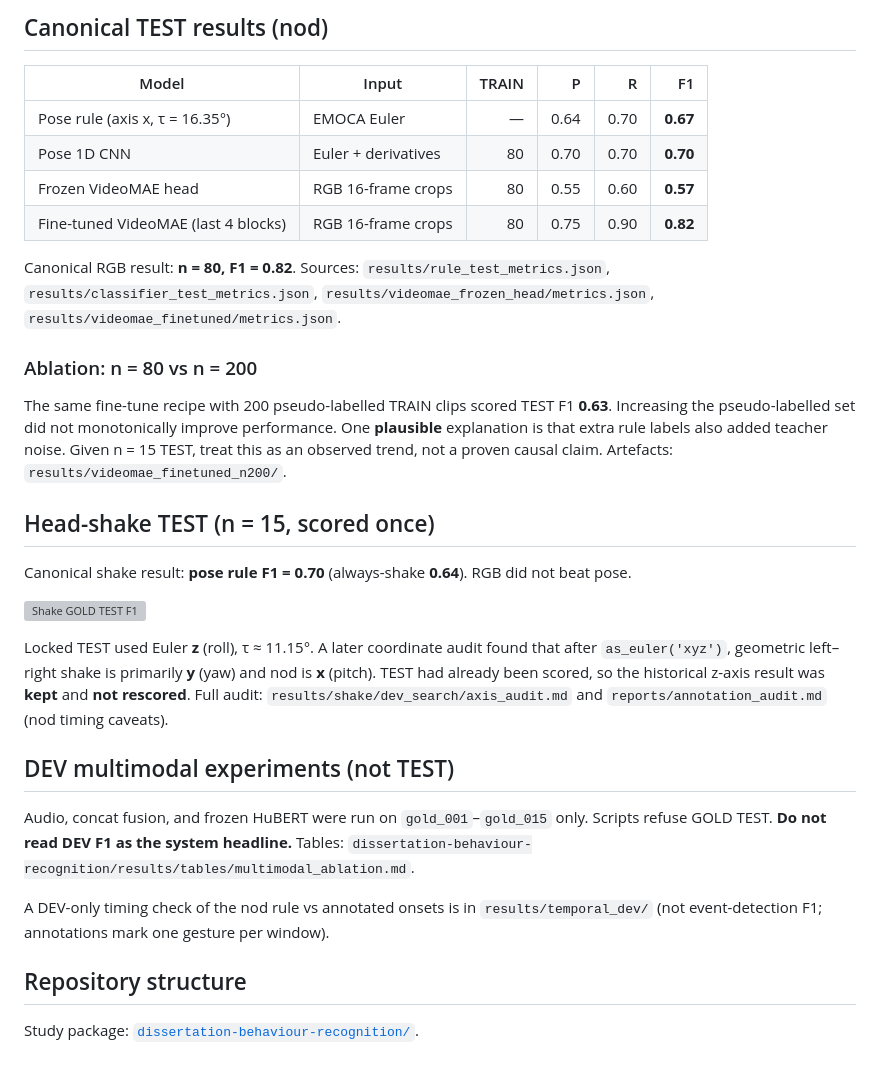
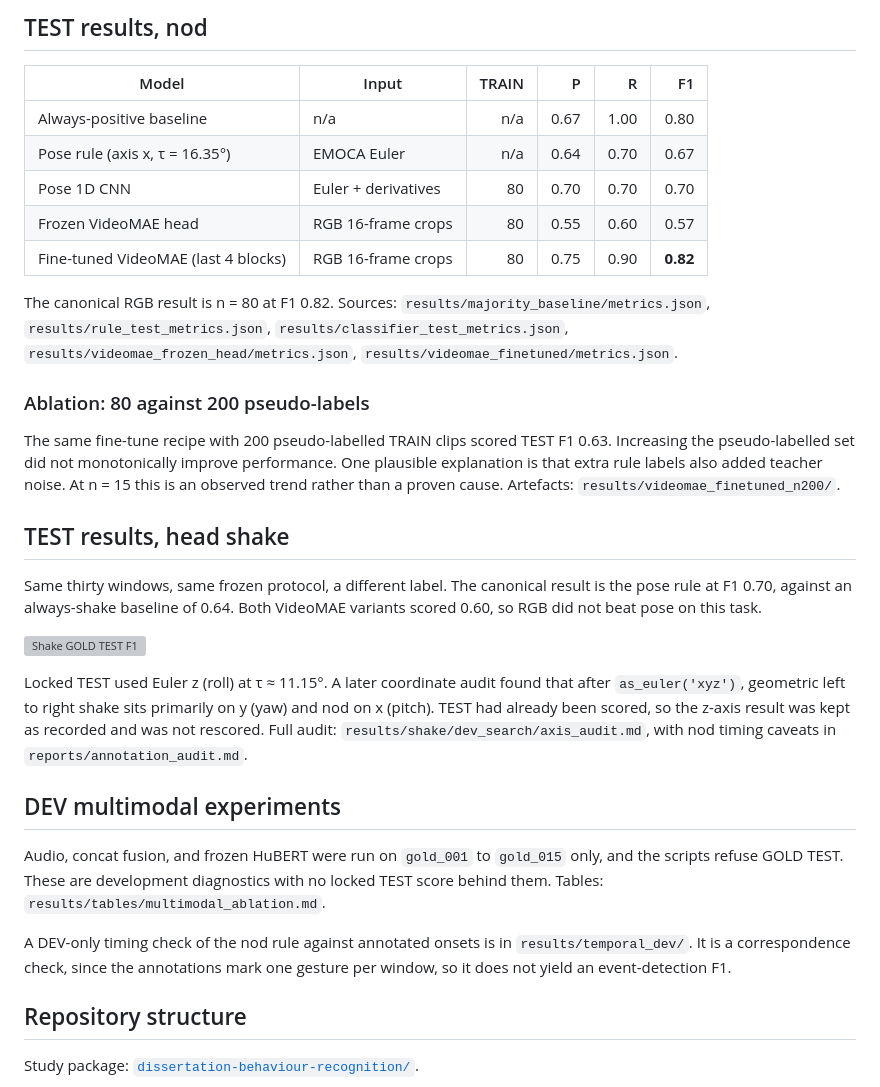
Before and after one commit to thelivingdead/multimodalbackchannelprediction, a Markdown page: README.md, the part around one of its changes. Drawn GitHub-style; grey boxes are pictures that could not be loaded.

```diff
--- a/README.md
+++ b/README.md
@@ -72,32 +65,33 @@ TEST is small. Interval estimates live in `results/tables/bootstrap_ci.csv`. Do
 
-## Canonical TEST results (nod)
+## TEST results, nod
 
 | Model | Input | TRAIN | P | R | F1 |
 | --- | --- | ---: | ---: | ---: | ---: |
-| Pose rule (axis x, τ = 16.35°) | EMOCA Euler | — | 0.64 | 0.70 | **0.67** |
-| Pose 1D CNN | Euler + derivatives | 80 | 0.70 | 0.70 | **0.70** |
-| Frozen VideoMAE head | RGB 16-frame crops | 80 | 0.55 | 0.60 | **0.57** |
+| Always-positive baseline | n/a | n/a | 0.67 | 1.00 | 0.80 |
+| Pose rule (axis x, τ = 16.35°) | EMOCA Euler | n/a | 0.64 | 0.70 | 0.67 |
+| Pose 1D CNN | Euler + derivatives | 80 | 0.70 | 0.70 | 0.70 |
+| Frozen VideoMAE head | RGB 16-frame crops | 80 | 0.55 | 0.60 | 0.57 |
 | Fine-tuned VideoMAE (last 4 blocks) | RGB 16-frame crops | 80 | 0.75 | 0.90 | **0.82** |
 
-Canonical RGB result: **n = 80, F1 = 0.82**. Sources: `results/rule_test_metrics.json`, `results/classifier_test_metrics.json`, `results/videomae_frozen_head/metrics.json`, `results/videomae_finetuned/metrics.json`.
+The canonical RGB result is n = 80 at F1 0.82. Sources: `results/majority_baseline/metrics.json`, `results/rule_test_metrics.json`, `results/classifier_test_metrics.json`, `results/videomae_frozen_head/metrics.json`, `results/videomae_finetuned/metrics.json`.
 
-### Ablation: n = 80 vs n = 200
+### Ablation: 80 against 200 pseudo-labels
 
-The same fine-tune recipe with 200 pseudo-labelled TRAIN clips scored TEST F1 **0.63**. Increasing the pseudo-labelled set did not monotonically improve performance. One **plausible** explanation is that extra rule labels also added teacher noise. Given n = 15 TEST, treat this as an observed trend, not a proven causal claim. Artefacts: `results/videomae_finetuned_n200/`.
+The same fine-tune recipe with 200 pseudo-labelled TRAIN clips scored TEST F1 0.63. Increasing the pseudo-labelled set did not monotonically improve performance. One plausible explanation is that extra rule labels also added teacher noise. At n = 15 this is an observed trend rather than a proven cause. Artefacts: `results/videomae_finetuned_n200/`.
 
-## Head-shake TEST (n = 15, scored once)
+## TEST results, head shake
 
-Canonical shake result: **pose rule F1 = 0.70** (always-shake **0.64**). RGB did not beat pose.
+Same thirty windows, same frozen protocol, a different label. The canonical result is the pose rule at F1 0.70, against an always-shake baseline of 0.64. Both VideoMAE variants scored 0.60, so RGB did not beat pose on this task.
 
 ![Shake GOLD TEST F1](dissertation-behaviour-recognition/figures/paper/shake_test_f1.png)
 
-Locked TEST used Euler **z** (roll), τ ≈ 11.15°. A later coordinate audit found that after `as_euler('xyz')`, geometric left–right shake is primarily **y** (yaw) and nod is **x** (pitch). TEST had already been scored, so the historical z-axis result was **kept** and **not rescored**. Full audit: `results/shake/dev_search/axis_audit.md` and `reports/annotation_audit.md` (nod timing caveats).
+Locked TEST used Euler z (roll) at τ ≈ 11.15°. A later coordinate audit found that after `as_euler('xyz')`, geometric left to right shake sits primarily on y (yaw) and nod on x (pitch). TEST had already been scored, so the z-axis result was kept as recorded and was not rescored. Full audit: `results/shake/dev_search/axis_audit.md`, with nod timing caveats in `reports/annotation_audit.md`.
 
-## DEV multimodal experiments (not TEST)
+## DEV multimodal experiments
 
-Audio, concat fusion, and frozen HuBERT were run on `gold_001`–`gold_015` only. Scripts refuse GOLD TEST. **Do not read DEV F1 as the system headline.** Tables: `dissertation-behaviour-recognition/results/tables/multimodal_ablation.md`.
+Audio, concat fusion, and frozen HuBERT were run on `gold_001` to `gold_015` only, and the scripts refuse GOLD TEST. These are development diagnostics with no locked TEST score behind them. Tables: `results/tables/multimodal_ablation.md`.
 
-A DEV-only timing check of the nod rule vs annotated onsets is in `results/temporal_dev/` (not event-detection F1; annotations mark one gesture per window).
+A DEV-only timing check of the nod rule against annotated onsets is in `results/temporal_dev/`. It is a correspondence check, since the annotations mark one gesture per window, so it does not yield an event-detection F1.
 
 ## Repository structure
 
```
Also changed, not shown: other parts of README.md (+33 -40 lines).
